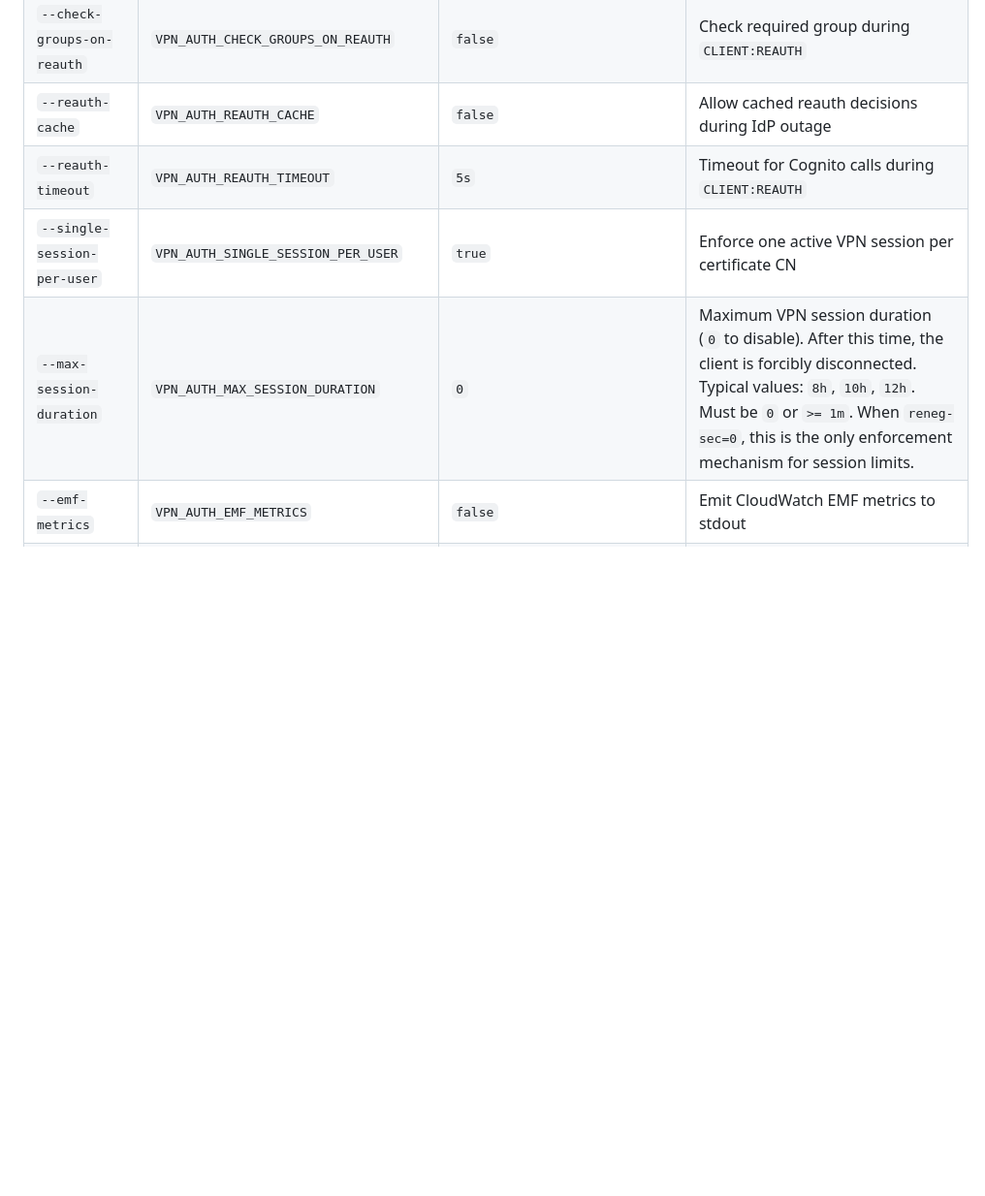
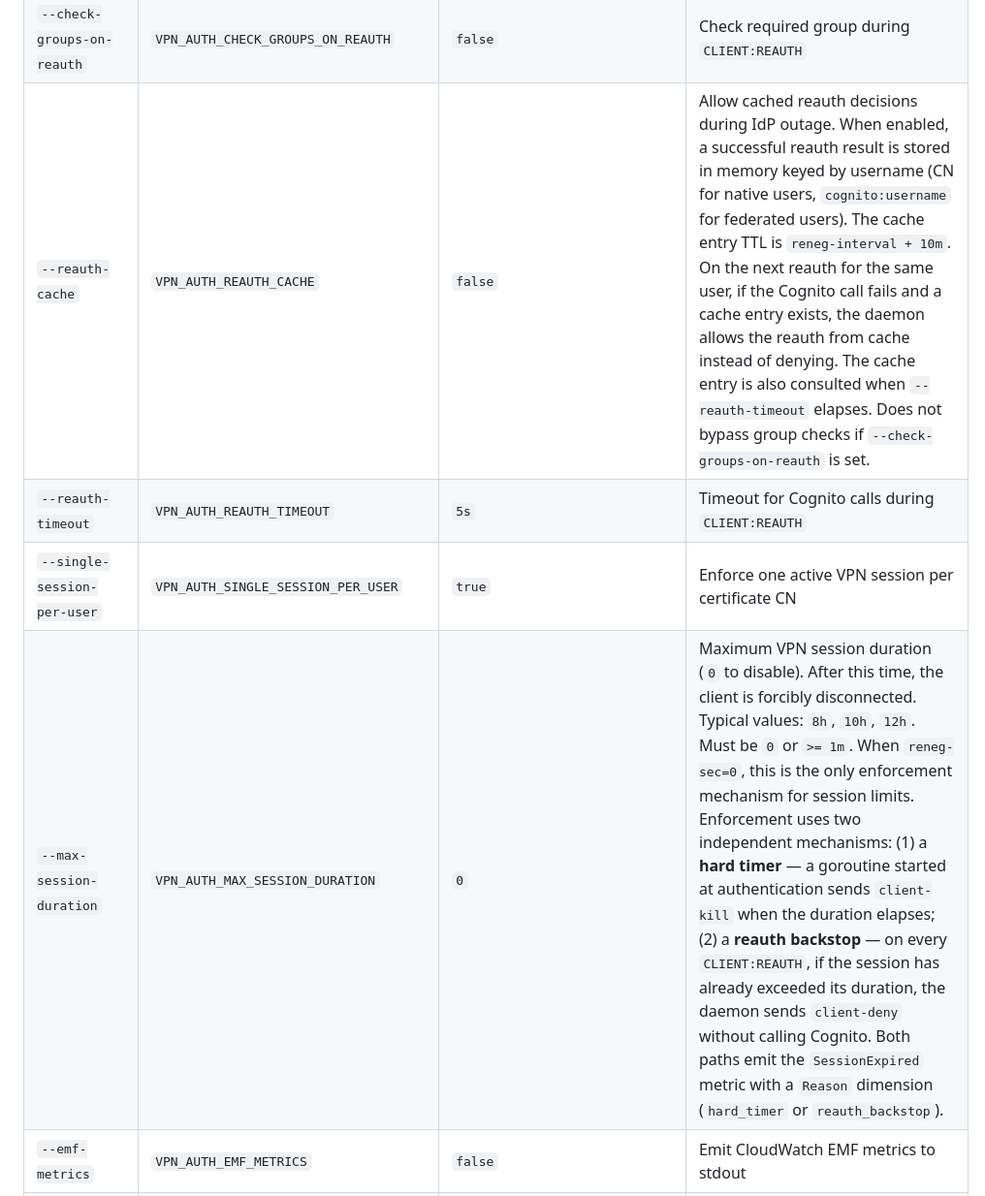
Before and after one commit to luk-kop/openvpn-auth-aws, a Markdown page: docs/configuration.md, the part around the change. Shown at 97% size. Rendered like a GitHub page; blank space fills up the shorter version.

```diff
--- a/docs/configuration.md
+++ b/docs/configuration.md
@@ -26,10 +26,10 @@ All flags can be set via environment variables with `VPN_AUTH_` prefix.
 | `--shutdown-grace-period` | `VPN_AUTH_SHUTDOWN_GRACE_PERIOD` | `5m` | Grace period for in-flight session draining during graceful shutdown |
 | `--cn-cross-check` | `VPN_AUTH_CN_CROSS_CHECK` | `true` | Require ALB JWT email claim to match the certificate CN |
 | `--check-groups-on-reauth` | `VPN_AUTH_CHECK_GROUPS_ON_REAUTH` | `false` | Check required group during `CLIENT:REAUTH` |
-| `--reauth-cache` | `VPN_AUTH_REAUTH_CACHE` | `false` | Allow cached reauth decisions during IdP outage |
+| `--reauth-cache` | `VPN_AUTH_REAUTH_CACHE` | `false` | Allow cached reauth decisions during IdP outage. When enabled, a successful reauth result is stored in memory keyed by username (CN for native users, `cognito:username` for federated users). The cache entry TTL is `reneg-interval + 10m`. On the next reauth for the same user, if the Cognito call fails and a cache entry exists, the daemon allows the reauth from cache instead of denying. The cache entry is also consulted when `--reauth-timeout` elapses. Does not bypass group checks if `--check-groups-on-reauth` is set. |
 | `--reauth-timeout` | `VPN_AUTH_REAUTH_TIMEOUT` | `5s` | Timeout for Cognito calls during `CLIENT:REAUTH` |
 | `--single-session-per-user` | `VPN_AUTH_SINGLE_SESSION_PER_USER` | `true` | Enforce one active VPN session per certificate CN |
-| `--max-session-duration` | `VPN_AUTH_MAX_SESSION_DURATION` | `0` | Maximum VPN session duration (`0` to disable). After this time, the client is forcibly disconnected. Typical values: `8h`, `10h`, `12h`. Must be `0` or `>= 1m`. When `reneg-sec=0`, this is the only enforcement mechanism for session limits. |
+| `--max-session-duration` | `VPN_AUTH_MAX_SESSION_DURATION` | `0` | Maximum VPN session duration (`0` to disable). After this time, the client is forcibly disconnected. Typical values: `8h`, `10h`, `12h`. Must be `0` or `>= 1m`. When `reneg-sec=0`, this is the only enforcement mechanism for session limits. Enforcement uses two independent mechanisms: (1) a **hard timer** — a goroutine started at authentication sends `client-kill` when the duration elapses; (2) a **reauth backstop** — on every `CLIENT:REAUTH`, if the session has already exceeded its duration, the daemon sends `client-deny` without calling Cognito. Both paths emit the `SessionExpired` metric with a `Reason` dimension (`hard_timer` or `reauth_backstop`). |
 | `--emf-metrics` | `VPN_AUTH_EMF_METRICS` | `false` | Emit CloudWatch EMF metrics to stdout |
 | `--emf-interval` | `VPN_AUTH_EMF_INTERVAL` | `10s` | Interval for EMF heartbeat metrics (`0` to disable heartbeat only) |
 | `--log-format` | `VPN_AUTH_LOG_FORMAT` | `text` | Log output format: `text` or `json` |
```
Also changed, not shown: docs/architecture.md (+2 -0 lines), docs/lambda-router-proxy.md (+4 -2 lines).
